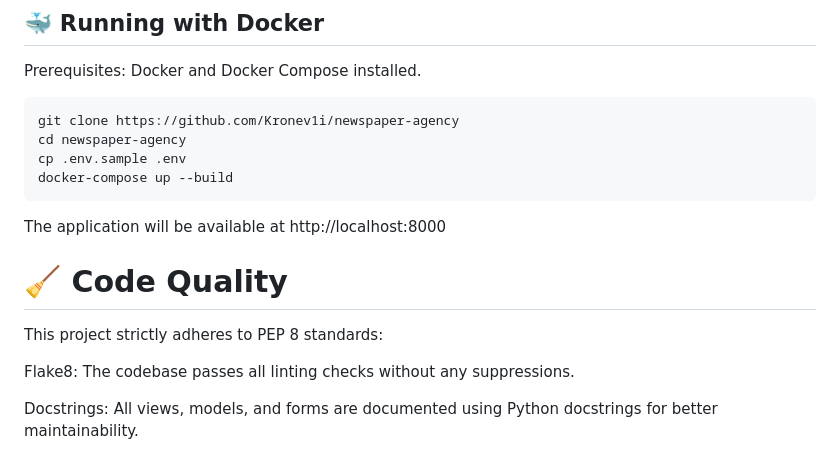
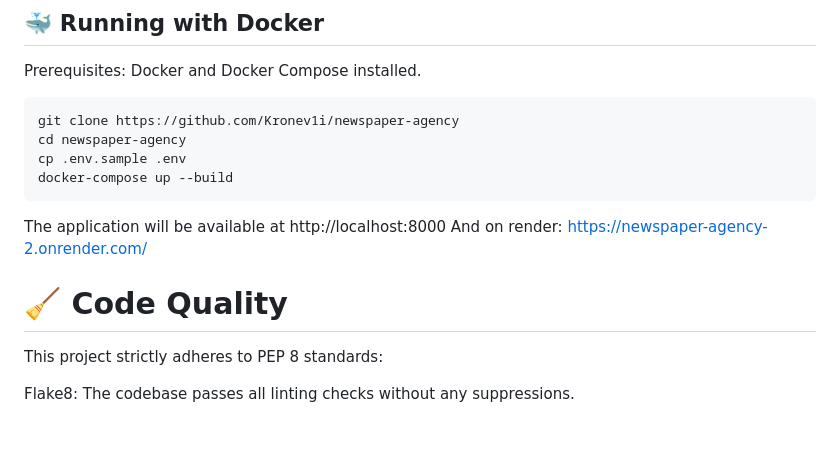
Before and after one commit to Kronev1i/newspaper-agency, a Markdown page: README.md, the part around the change. Drawn GitHub-style; blank space fills up the shorter version.

````diff
--- a/README.md
+++ b/README.md
@@ -103,9 +103,8 @@ docker-compose up --build
 ```
 
 The application will be available at http://localhost:8000
+And on render: https://newspaper-agency-2.onrender.com/
 # 🧹 Code Quality
 This project strictly adheres to PEP 8 standards:
 
 Flake8: The codebase passes all linting checks without any suppressions.
-
-Docstrings: All views, models, and forms are documented using Python docstrings for better maintainability.
````
